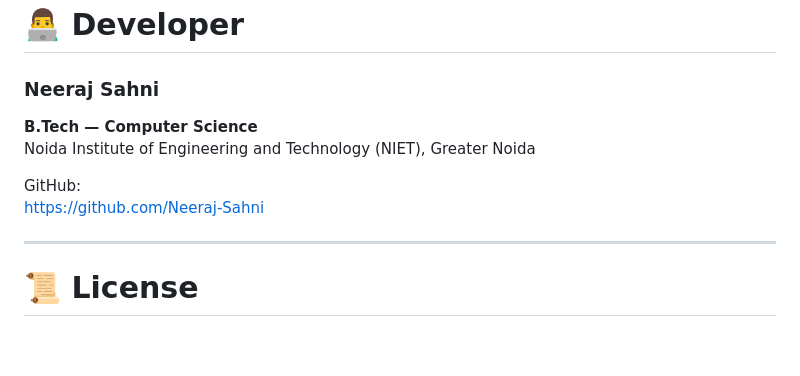
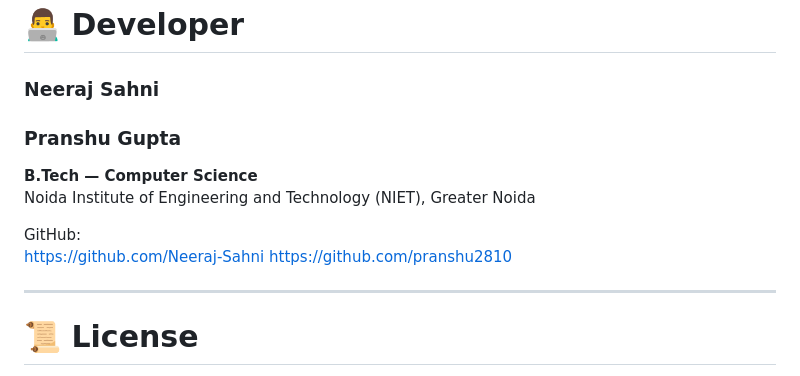
Before and after one commit to Neeraj-Sahni/Agro-Haat-AI-2.0, a Markdown page: README.md, the part around the change. Rendered like a GitHub page; blank space fills up the shorter version.

Commit message:
Update README with new developer and project highlights
Added developer Pranshu Gupta to the README and updated project highlights.

```diff
--- a/README.md
+++ b/README.md
@@ -595,12 +595,16 @@ For production usage:
 # 👨‍💻 Developer
 
 ### Neeraj Sahni
+### Pranshu Gupta
 
 **B.Tech — Computer Science**
 Noida Institute of Engineering and Technology (NIET), Greater Noida
 
 GitHub:
 https://github.com/Neeraj-Sahni
+https://github.com/pranshu2810
+
+
 
 ---
 
```
